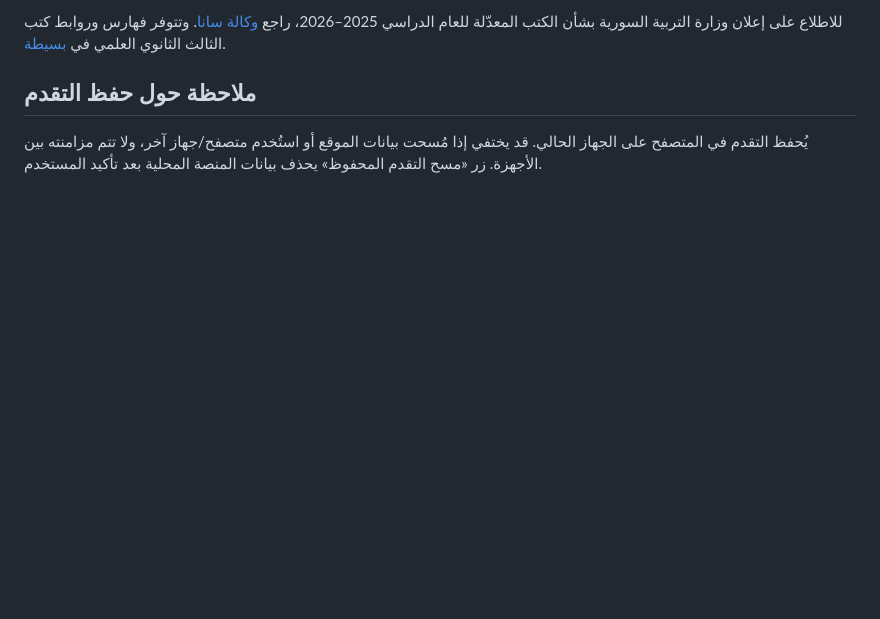
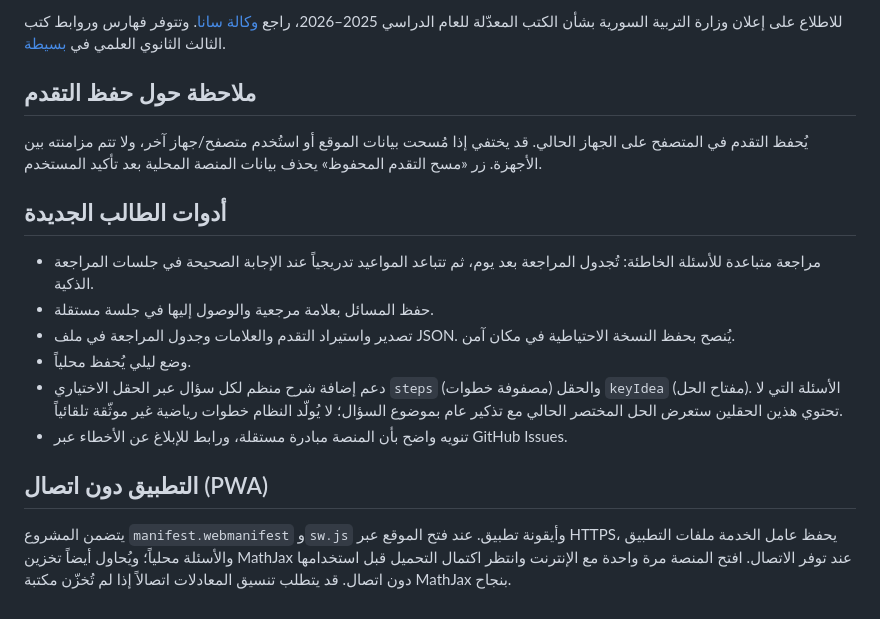
Before and after one commit to obaii/Math-Bac-Syria, a Markdown page: README.md, the part around the change. GitHub-like rendering; blank space fills up the shorter version.

Commit message:
Document student tools, offline behavior and solution metadata

```diff
--- a/README.md
+++ b/README.md
@@ -51,3 +51,15 @@
 
 ## ملاحظة حول حفظ التقدم
 يُحفظ التقدم في المتصفح على الجهاز الحالي. قد يختفي إذا مُسحت بيانات الموقع أو استُخدم متصفح/جهاز آخر، ولا تتم مزامنته بين الأجهزة. زر «مسح التقدم المحفوظ» يحذف بيانات المنصة المحلية بعد تأكيد المستخدم.
+
+
+## أدوات الطالب الجديدة
+- مراجعة متباعدة للأسئلة الخاطئة: تُجدول المراجعة بعد يوم، ثم تتباعد المواعيد تدريجياً عند الإجابة الصحيحة في جلسات المراجعة الذكية.
+- حفظ المسائل بعلامة مرجعية والوصول إليها في جلسة مستقلة.
+- تصدير واستيراد التقدم والعلامات وجدول المراجعة في ملف JSON. يُنصح بحفظ النسخة الاحتياطية في مكان آمن.
+- وضع ليلي يُحفظ محلياً.
+- دعم إضافة شرح منظم لكل سؤال عبر الحقل الاختياري `steps` (مصفوفة خطوات) والحقل `keyIdea` (مفتاح الحل). الأسئلة التي لا تحتوي هذين الحقلين ستعرض الحل المختصر الحالي مع تذكير عام بموضوع السؤال؛ لا يُولّد النظام خطوات رياضية غير موثّقة تلقائياً.
+- تنويه واضح بأن المنصة مبادرة مستقلة، ورابط للإبلاغ عن الأخطاء عبر GitHub Issues.
+
+## التطبيق دون اتصال (PWA)
+يتضمن المشروع `manifest.webmanifest` و`sw.js` وأيقونة تطبيق. عند فتح الموقع عبر HTTPS، يحفظ عامل الخدمة ملفات التطبيق والأسئلة محلياً؛ ويُحاول أيضاً تخزين MathJax عند توفر الاتصال. افتح المنصة مرة واحدة مع الإنترنت وانتظر اكتمال التحميل قبل استخدامها دون اتصال. قد يتطلب تنسيق المعادلات اتصالاً إذا لم تُخزّن مكتبة MathJax بنجاح.
```
